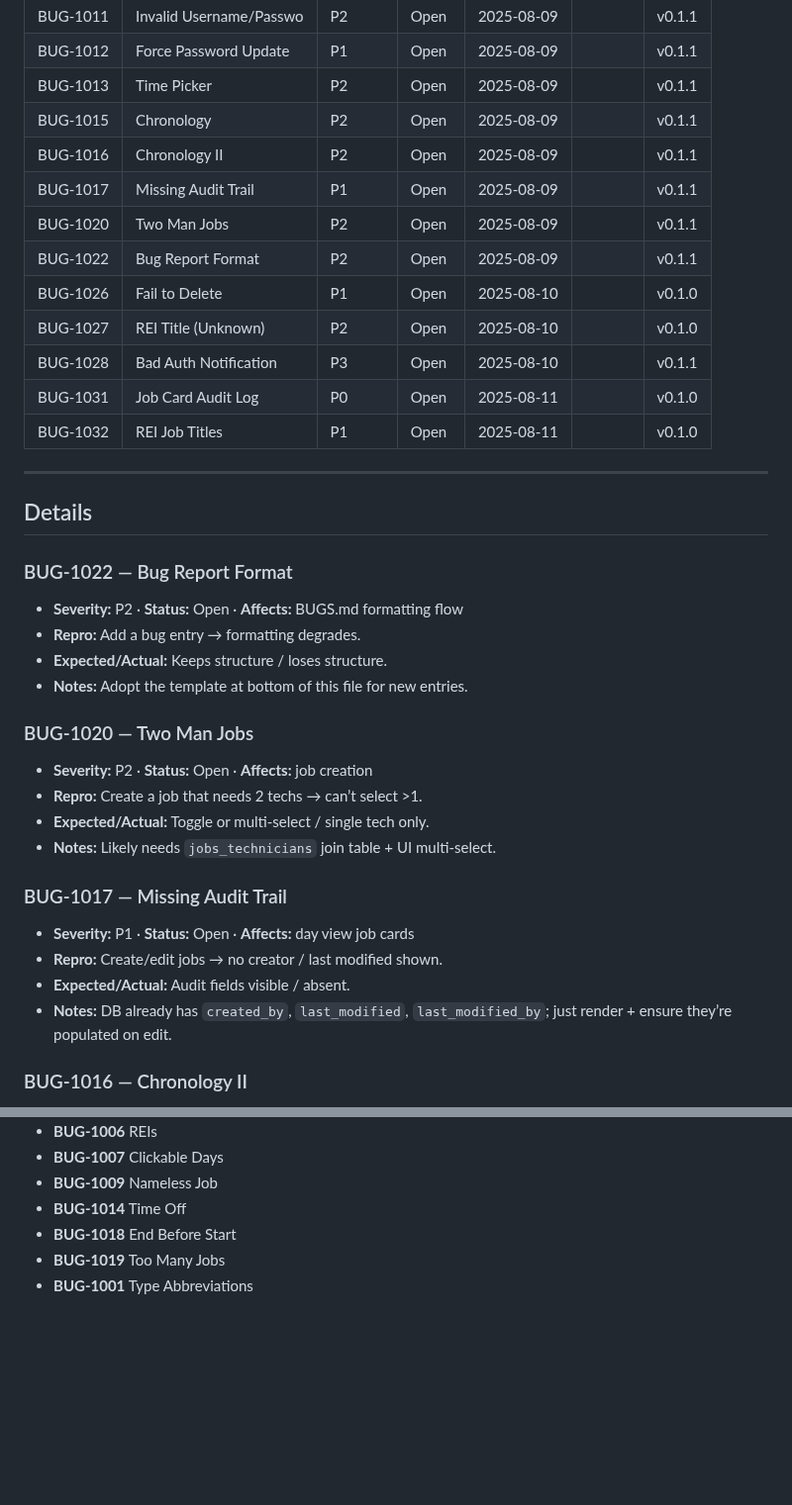
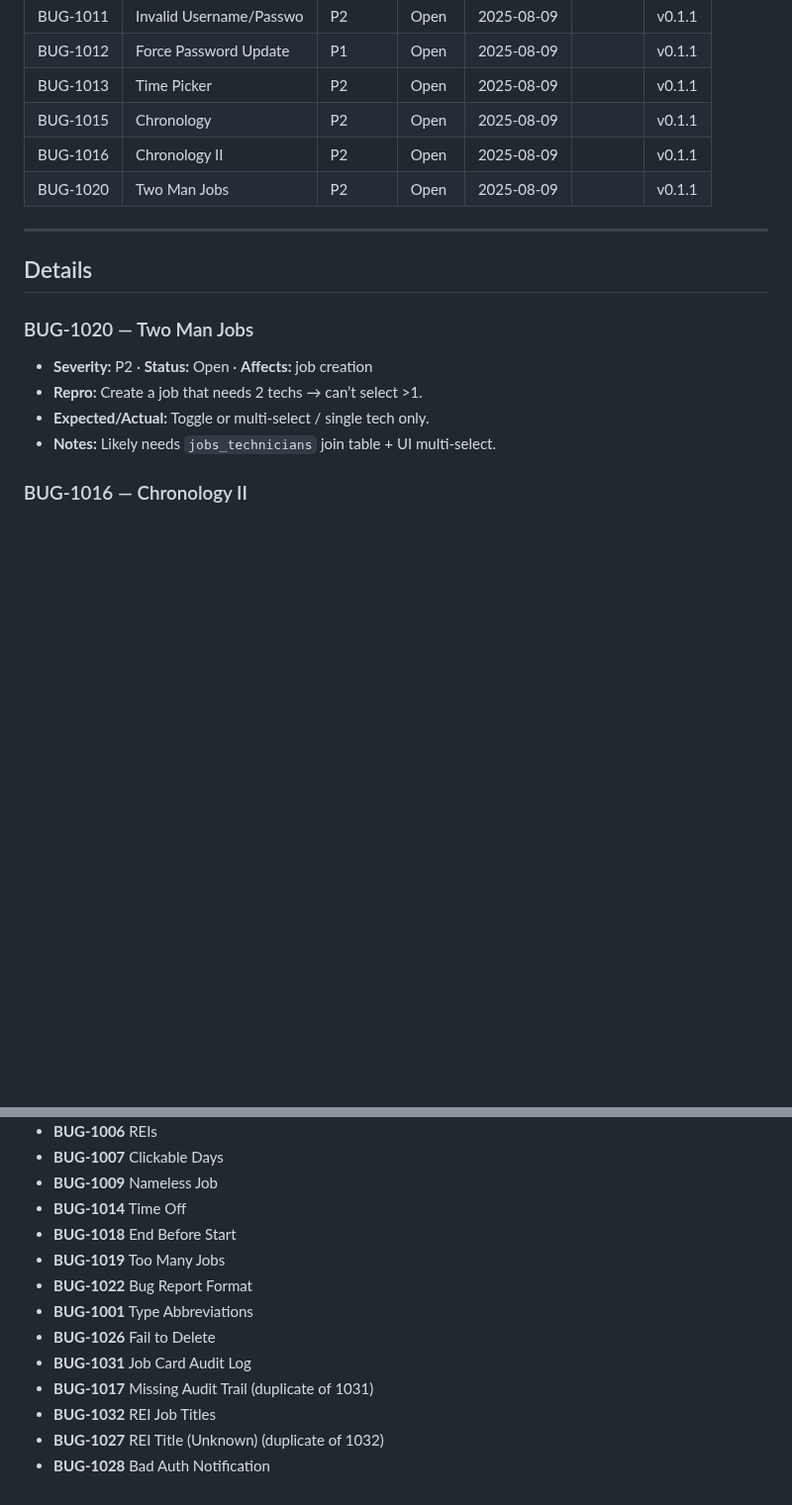
Before and after one commit to notoriouslogank/ExTerminus, a Markdown page: docs/BUGS.md, 2 parts joined by grey strips. Shown at 99% size. Rendered like a GitHub page; blank space fills up the shorter version.

```diff
--- a/docs/BUGS.md
+++ b/docs/BUGS.md
@@ -20,25 +20,12 @@ _Source of truth for **open** bugs. Resolved items live in **CHANGELOG.md** (v0.
 | BUG-1013  | Time Picker             | P2       | Open          | 2025-08-09  |       | v0.1.1 |
 | BUG-1015  | Chronology              | P2       | Open          | 2025-08-09  |       | v0.1.1 |
 | BUG-1016  | Chronology II           | P2       | Open          | 2025-08-09  |       | v0.1.1 |
-| BUG-1017  | Missing Audit Trail     | P1       | Open          | 2025-08-09  |       | v0.1.1 |
 | BUG-1020  | Two Man Jobs            | P2       | Open          | 2025-08-09  |       | v0.1.1 |
-| BUG-1022  | Bug Report Format       | P2       | Open          | 2025-08-09  |       | v0.1.1 |
-| BUG-1026  | Fail to Delete          | P1       | Open          | 2025-08-10  |       | v0.1.0 |
-| BUG-1027  | REI Title (Unknown)     | P2       | Open          | 2025-08-10  |       | v0.1.0 |
-| BUG-1028  | Bad Auth Notification   | P3       | Open          | 2025-08-10  |       | v0.1.1 |
-| BUG-1031  | Job Card Audit Log      | P0       | Open          | 2025-08-11  |       | v0.1.0 |
-| BUG-1032  | REI Job Titles          | P1       | Open          | 2025-08-11  |       | v0.1.0 |
 <!-- BUGS:SUMMARY END -->
 ---
 
 ## Details
 <!-- BUGS:DETAILS START -->
-### BUG-1022 — Bug Report Format
-
-- **Severity:** P2 · **Status:** Open · **Affects:** BUGS.md formatting flow
-- **Repro:** Add a bug entry → formatting degrades.
-- **Expected/Actual:** Keeps structure / loses structure.
-- **Notes:** Adopt the template at bottom of this file for new entries.
 
 ### BUG-1020 — Two Man Jobs
 
@@ -46,13 +33,6 @@ _Source of truth for **open** bugs. Resolved items live in **CHANGELOG.md** (v0.
 - **Repro:** Create a job that needs 2 techs → can’t select >1.
 - **Expected/Actual:** Toggle or multi-select / single tech only.
 - **Notes:** Likely needs `jobs_technicians` join table + UI multi-select.
-
-### BUG-1017 — Missing Audit Trail
-
-- **Severity:** P1 · **Status:** Open · **Affects:** day view job cards
-- **Repro:** Create/edit jobs → no creator / last modified shown.
-- **Expected/Actual:** Audit fields visible / absent.
-- **Notes:** DB already has `created_by`, `last_modified`, `last_modified_by`; just render + ensure they’re populated on edit.
 
 ### BUG-1016 — Chronology II
 
@@ -162,4 +97,11 @@ _Source of truth for **open** bugs. Resolved items live in **CHANGELOG.md** (v0.
 - **BUG-1014** Time Off
 - **BUG-1018** End Before Start
 - **BUG-1019** Too Many Jobs
+- **BUG-1022** Bug Report Format
 - **BUG-1001** Type Abbreviations
+- **BUG-1026** Fail to Delete
+- **BUG-1031** Job Card Audit Log
+- **BUG-1017** Missing Audit Trail (duplicate of 1031)
+- **BUG-1032** REI Job Titles
+- **BUG-1027** REI Title (Unknown) (duplicate of 1032)
+- **BUG-1028** Bad Auth Notification
```
Also changed, not shown: other parts of docs/BUGS.md (+0 -45 lines), CHANGELOG.md (+4 -1 lines).
